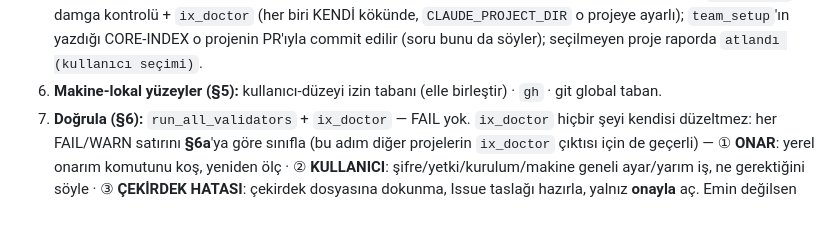
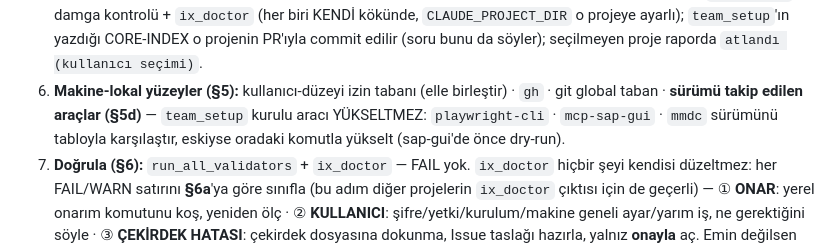
Before and after one commit to ix-works/DEV_CORE, a Markdown page: claude/commands/core-guncelle.md, the part around the change. Rendered like a GitHub page; blank space fills up the shorter version.

```diff
--- a/claude/commands/core-guncelle.md
+++ b/claude/commands/core-guncelle.md
@@ -23,7 +23,9 @@ değil, yürütme sırasıdır; çakışmada **howto kazanır** (tek kaynak ilke
    proje reposunu çek (§2 kuralı) + `team_setup` + damga kontrolü + `ix_doctor` (her biri KENDİ kökünde, `CLAUDE_PROJECT_DIR` o projeye
    ayarlı); `team_setup`'ın yazdığı CORE-INDEX o projenin PR'ıyla commit edilir (soru bunu da söyler);
    seçilmeyen proje raporda `atlandı (kullanıcı seçimi)`.
-6. **Makine-lokal yüzeyler (§5):** kullanıcı-düzeyi izin tabanı (elle birleştir) · `gh` · git global taban.
+6. **Makine-lokal yüzeyler (§5):** kullanıcı-düzeyi izin tabanı (elle birleştir) · `gh` · git global taban ·
+   **sürümü takip edilen araçlar (§5d)** — `team_setup` kurulu aracı YÜKSELTMEZ: `playwright-cli` · `mcp-sap-gui`
+   · `mmdc` sürümünü tabloyla karşılaştır, eskiyse oradaki komutla yükselt (sap-gui'de önce dry-run).
 7. **Doğrula (§6):** `run_all_validators` + `ix_doctor` — FAIL yok. `ix_doctor` hiçbir şeyi
    kendisi düzeltmez: her FAIL/WARN satırını **§6a**'ya göre sınıfla (bu adım diğer projelerin
    `ix_doctor` çıktısı için de geçerli) — ① **ONAR**: yerel onarım komutunu koş, yeniden ölç ·
```
Also changed, not shown: ONBOARDING.md (+2 -0 lines), playbook/howto-cekirdek-guncelleme.md (+26 -1 lines).
